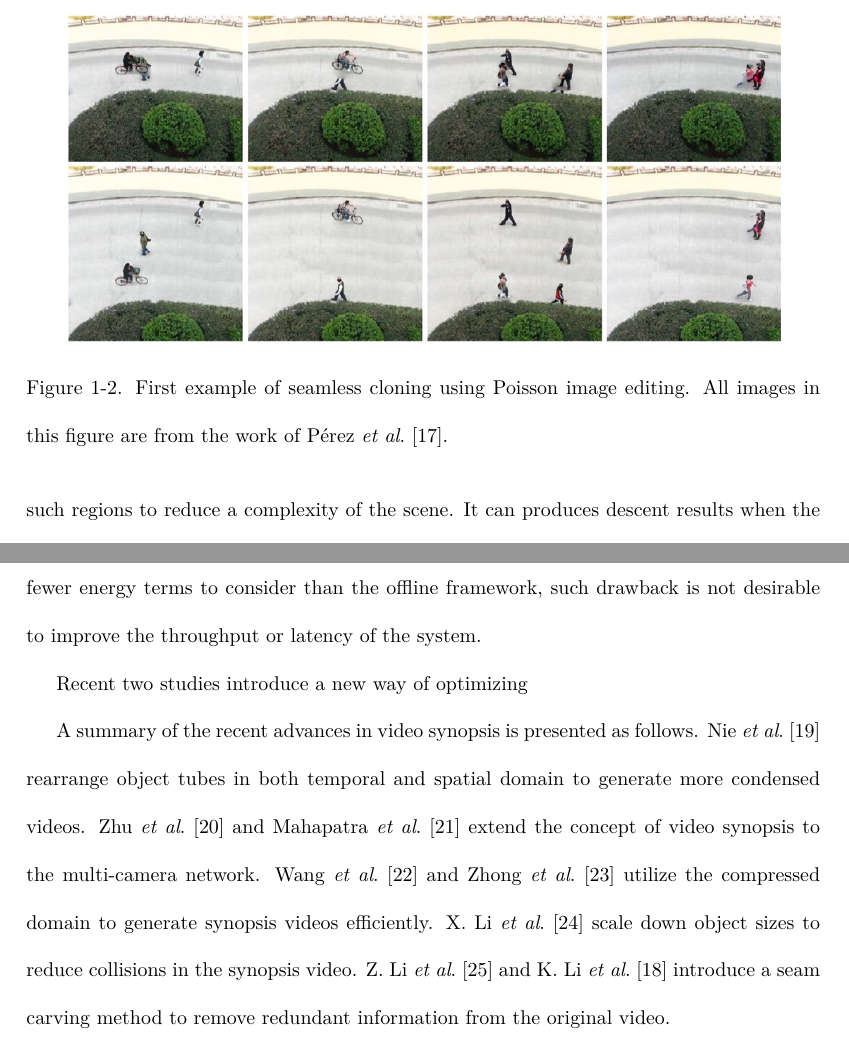
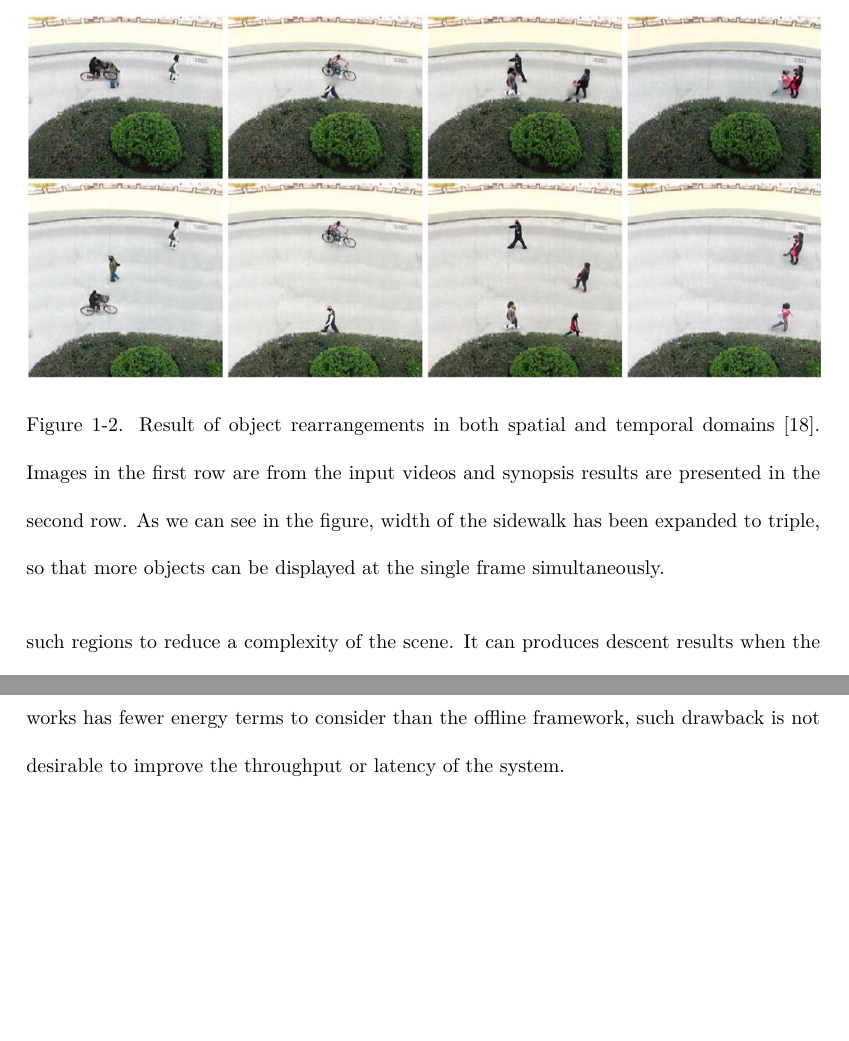
Before and after one commit to Ravicmoon/dissertation, a LaTeX thesis (dissertation_msra.tex): two parts of pages 17 and 18 of 86 before the commit and two parts of pages 17 and 19 of 85 after it, joined at a grey line, cut at the place of the change, the shorter picture padded with empty space. Compiled offline with pdfLaTeX.

Commit message:
Update 1st draft

```diff
--- a/dissertation_msra.tex
+++ b/dissertation_msra.tex
@@ -146,15 +146,10 @@ One of the big hurdles for video synopsis is that it works poorly on very crowde
 
 \begin{figure}
 	\centering
-	\includegraphics[width=0.9\linewidth]{ext-nie.png}
-	\caption{First example of seamless cloning using Poisson image editing. All images in this figure are from the work of P{\'e}rez~\etal~\cite{Perez2003}.}
+	\includegraphics[width=\linewidth]{ext-nie.png}
+	\caption{Result of object rearrangements in both spatial and temporal domains~\cite{Nie2014}. Images in the first row are from the input videos and synopsis results are presented in the second row. As we can see in the figure, width of the sidewalk has been expanded to triple, so that more objects can be displayed at the single frame simultaneously.}
 	\label{fig:Nie}
 \end{figure}
 
 For the online video synopsis, six studies have been published in recent years. At first, the tube rearrangement algorithm inspired by the video game Tetris~\cite{Feng2012} has been developed. In the subsequent study~\cite{Zhu2015}, the high-performance online video synopsis framework which utilizes GPU and parallel processing to improve throughput of the system has been introduced. To apply the concept of Tetris to solve the video synopsis problem, two level cache condensed spaces (L1 and L2) are utilized. The L1 cache is the space, where starting labels of the objects are optimized. If the L1 cache space is filled enough with rearranged object tubes, the algorithm generates a portion of the synopsis video. On the other hand, L2 space is to hold tails of the object tubes which cannot be placed at L1 space completely. Since the portion of the condensed video is generated only when the L1 space is packed with objects, the length of the resulting video is changed according to the contents of the original video.
 
-Fu~\etal~\cite{Fu2014} try to keep interactions between the objects from being broken in the condensed video generated by the online framework. To achieve the objective, they consider motion proximity and interaction of objects. Simply said, the objects which are close each other and have similar motions are more likely to have low pairwise energies. The conceptual diagram of the structure preserved synopsis is illustrated in \ref{}. Apart from the importance of preserving the motion structure between the objects, it adds computational burden for calculating pairwise energy terms. Even though the online video synopsis frameworks has fewer energy terms to consider than the offline framework, such drawback is not desirable to improve the throughput or latency of the system.
-
-Recent two studies introduce a new way of optimizing
-
-A summary of the recent advances in video synopsis is presented as follows. Nie~\etal~\cite{Nie2014} rearrange object tubes in both temporal and spatial domain to generate more condensed videos. Zhu~\etal~\cite{Zhu2014} and Mahapatra~\etal~\cite{Mahapatra2016} extend the concept of video synopsis to the multi-camera network. Wang~\etal~\cite{Wang2013} and Zhong~\etal~\cite{Zhong2014} utilize the compressed domain to generate synopsis videos efficiently. X. Li~\etal~\cite{Li2016a} scale down object sizes to reduce collisions in the synopsis video. Z. Li~\etal~\cite{Li2009} and K. Li~\etal~\cite{Li2016} introduce a seam carving method to remove redundant information from the original video.
@@ -161,3 +160,9 @@ A summary of the recent advances in video synopsis is presented as follows. Nie~
+	\label{fig:Fu}
+\end{figure}
+
+Fu~\etal~\cite{Fu2014} try to keep interactions between the objects from being broken in the condensed video generated by the online framework. To achieve the objective, they consider motion proximity and interaction of objects. Simply said, the objects which are close each other and have similar motions are more likely to have low pairwise energies. The conceptual diagram of the structure preserved synopsis is illustrated in \Cref{fig:Fu}. Apart from the importance of preserving the motion structure between the objects, it adds computational burden for calculating pairwise energy terms. Even though the online video synopsis frameworks has fewer energy terms to consider than the offline framework, such drawback is not desirable to improve the throughput or latency of the system.
+
+%A summary of the recent advances in video synopsis is presented as follows. Nie~\etal~\cite{Nie2014} rearrange object tubes in both temporal and spatial domain to generate more condensed videos. Zhu~\etal~\cite{Zhu2014} and Mahapatra~\etal~\cite{Mahapatra2016} extend the concept of video synopsis to the multi-camera network. Wang~\etal~\cite{Wang2013} and Zhong~\etal~\cite{Zhong2014} utilize the compressed domain to generate synopsis videos efficiently. X. Li~\etal~\cite{Li2016a} scale down object sizes to reduce collisions in the synopsis video. Z. Li~\etal~\cite{Li2009} and K. Li~\etal~\cite{Li2016} introduce a seam carving method to remove redundant information from the original video.
 
 \section{Dissertation overview}
 \label{sec:intro:overview}
```
Also changed, not shown: ext-fu.eps (added), ext-rav-acha.eps (added), video_synopsis.eps (deleted), dissertation_msra.tex (18 more changed lines).
